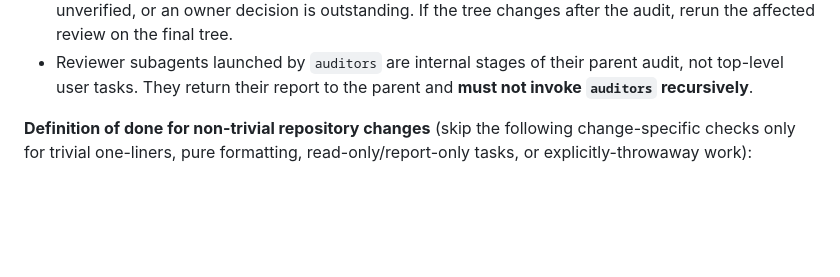
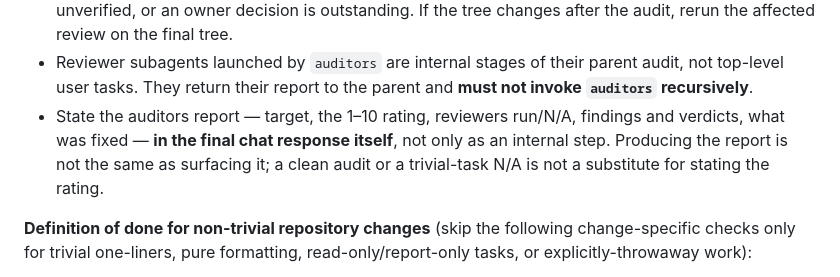
Before and after one commit to AmitNakash95/querygate, a Markdown page: CLAUDE.md, the part around the change. GitHub-like rendering; blank space fills up the shorter version.

Commit message:
CLAUDE.md: require stating the auditors report in the final response
The auditors skill already defines the full report shape (rating, reviewers
run, findings, fixes) as its step-7 output, but nothing made explicit that
it has to reach the user's final chat message, not just exist as an internal
step. This project's own memory already records the rating being omitted
from a final report despite a clean audit — this closes that gap with one
bullet in the mandatory completion gate.

```diff
--- a/CLAUDE.md
+++ b/CLAUDE.md
@@ -179,6 +179,11 @@ A task isn't done when it "works."
 - Reviewer subagents launched by `auditors` are internal stages of their parent
   audit, not top-level user tasks. They return their report to the parent and
   **must not invoke `auditors` recursively**.
+- State the auditors report — target, the 1–10 rating, reviewers run/N/A,
+  findings and verdicts, what was fixed — **in the final chat response
+  itself**, not only as an internal step. Producing the report is not the same
+  as surfacing it; a clean audit or a trivial-task N/A is not a substitute for
+  stating the rating.
 
 **Definition of done for non-trivial repository changes** (skip the following
 change-specific checks only for trivial one-liners, pure formatting,
```
